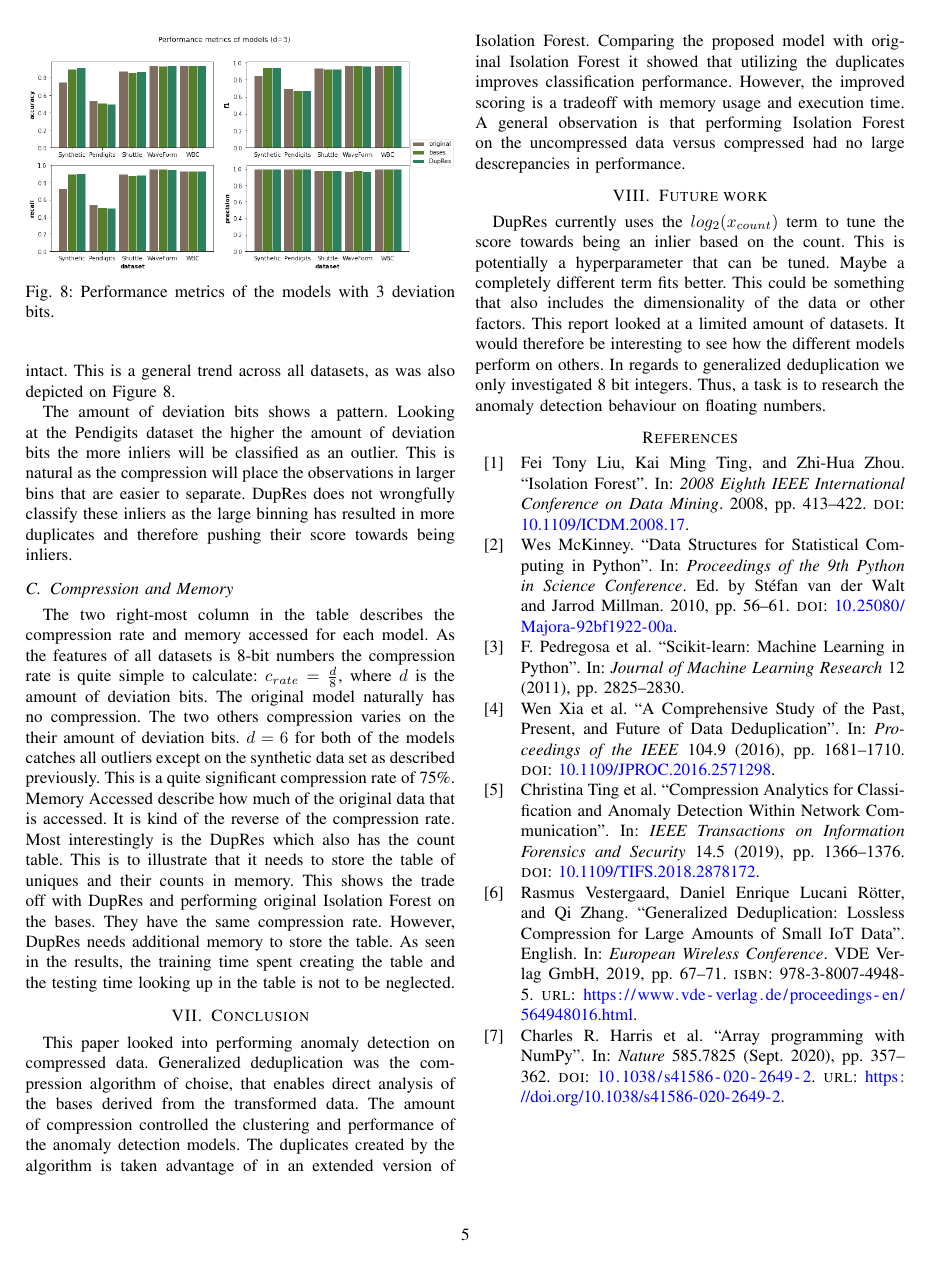
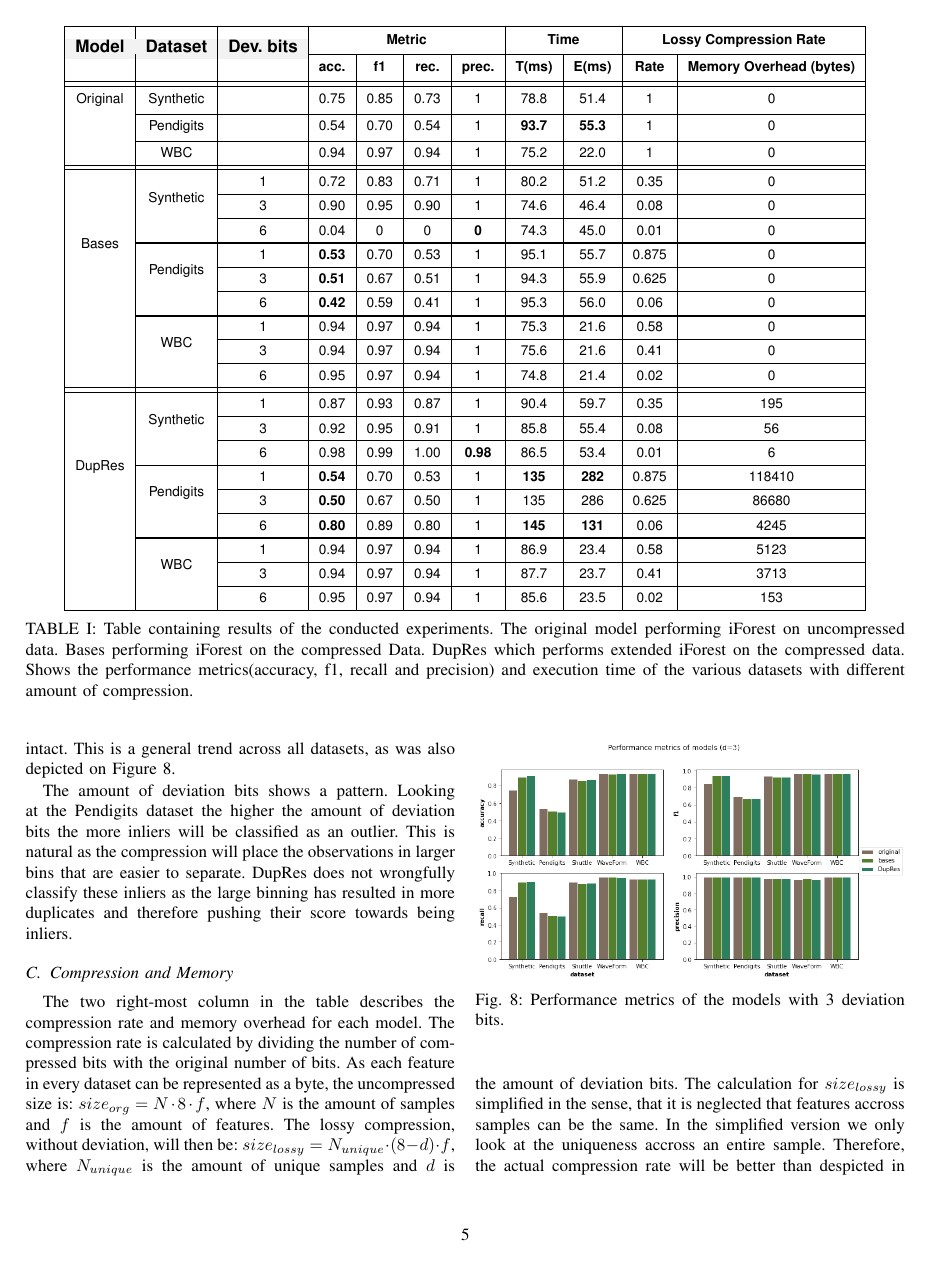
Before and after one commit to mlRosenquist/au-mlr-research-and-development-dedup, a LaTeX paper (report/report.tex, which reads report/contents/results.tex): page 5 of 6. Compiled offline with pdfLaTeX.

Commit message:
more report

```diff
--- a/report/contents/results.tex
+++ b/report/contents/results.tex
@@ -1,3 +1,63 @@
+\begin{table*}[t]
+  \centering\sffamily
+  \renewcommand{\theadfont}{\normalsize\bfseries}
+  \setcellgapes{1ex}\makegapedcells
+  \begin{tabular}{|c|c|c|c|c|c|c|c|c|c|c|}
+    \hline
+    \multirowthead{2}{Model} & \multirowthead{2}{Dataset} & \multirowthead{2}{Dev. bits} & \multicolumn{4}{c|}{\bfseries Metric} & \multicolumn{2}{c|}{\bfseries Time} & \multicolumn{2}{c|}{\bfseries Lossy Compression Rate}                                                                                                       \\
+    \cline{4-11}
+                             &                            &                              & \textbf{acc.}                         & \textbf{f1}                         & \textbf{rec.}                                         & \textbf{prec.} & \textbf{T(ms)} & \textbf{E(ms)} & \textbf{Rate} & \textbf{Memory Overhead (bytes)} \\
+    \hhline{|=|=|=|=|=|=|=|=|=|=|=|}
+    Original                 & Synthetic                  &                              & 0.75                                  & 0.85                                & 0.73                                                  & 1              & 78.8           & 51.4           & 1             & 0                                \\
+
+    \clineB{2-11}{2.5}
+                             & Pendigits                  &                              & 0.54                                  & 0.70                                & 0.54                                                  & 1              & \textbf{93.7}  & \textbf{55.3}  & 1             & 0                                \\
+
+    \clineB{2-11}{2.5}
+                             & WBC                        &                              & 0.94                                  & 0.97                                & 0.94                                                  & 1              & 75.2           & 22.0           & 1             & 0                                \\
+    \hhline{|=|=|=|=|=|=|=|=|=|=|=|}
+
+    \multirow{9}{*}{Bases}   & \multirow{3}{*}{Synthetic} & 1                            & 0.72                                  & 0.83                                & 0.71                                                  & 1              & 80.2           & 51.2           & 0.35          & 0                                \\
+    \cline{3-11}
+                             &                            & 3                            & 0.90                                  & 0.95                                & 0.90                                                  & 1              & 74.6           & 46.4           & 0.08          & 0                                \\
+    \cline{3-11}
+                             &                            & 6                            & 0.04                                  & 0                                   & 0                                                     & \textbf{0}     & 74.3           & 45.0           & 0.01          & 0                                \\
+    \clineB{2-11}{2.5}
+                             & \multirow{3}{*}{Pendigits} & 1                            & \textbf{0.53}                         & 0.70                                & 0.53                                                  & 1              & 95.1           & 55.7           & 0.875         & 0                                \\
+    \cline{3-11}
+                             &                            & 3                            & \textbf{0.51}                         & 0.67                                & 0.51                                                  & 1              & 94.3           & 55.9           & 0.625         & 0                                \\
+    \cline{3-11}
+                             &                            & 6                            & \textbf{0.42}                         & 0.59                                & 0.41                                                  & 1              & 95.3           & 56.0           & 0.06          & 0                                \\
+    \clineB{2-11}{2.5}
+                             & \multirow{3}{*}{WBC}       & 1                            & 0.94                                  & 0.97                                & 0.94                                                  & 1              & 75.3           & 21.6           & 0.58          & 0                                \\
+    \cline{3-11}
+                             &                            & 3                            & 0.94                                  & 0.97                                & 0.94                                                  & 1              & 75.6           & 21.6           & 0.41          & 0                                \\
+    \cline{3-11}
+                             &                            & 6                            & 0.95                                  & 0.97                                & 0.94                                                  & 1              & 74.8           & 21.4           & 0.02          & 0                                \\
+    \hhline{|=|=|=|=|=|=|=|=|=|=|=|}
+    \multirow{9}{*}{DupRes}  & \multirow{3}{*}{Synthetic} & 1                            & 0.87                                  & 0.93                                & 0.87                                                  & 1              & 90.4           & 59.7           & 0.35          & 195                              \\
+    \cline{3-11}
+                             &                            & 3                            & 0.92                                  & 0.95                                & 0.91                                                  & 1              & 85.8           & 55.4           & 0.08          & 56                               \\
+    \cline{3-11}
+                             &                            & 6                            & 0.98                                  & 0.99                                & 1.00                                                  & \textbf{0.98}  & 86.5           & 53.4           & 0.01          & 6                                \\
+    \clineB{2-11}{2.5}
+                             & \multirow{3}{*}{Pendigits} & 1                            & \textbf{0.54}                         & 0.70                                & 0.53                                                  & 1              & \textbf{135}   & \textbf{282}   & 0.875         & 118410                           \\
+    \cline{3-11}
+                             &                            & 3                            & \textbf{0.50}                         & 0.67                                & 0.50                                                  & 1              & 135            & 286            & 0.625         & 86680                            \\
+    \cline{3-11}
+                             &                            & 6                            & \textbf{0.80}                         & 0.89                                & 0.80                                                  & 1              & \textbf{145}   & \textbf{131}   & 0.06          & 4245                             \\
+    \clineB{2-11}{2.5}
+                             & \multirow{3}{*}{WBC}       & 1                            & 0.94                                  & 0.97                                & 0.94                                                  & 1              & 86.9           & 23.4           & 0.58          & 5123                             \\
+    \cline{3-11}
+                             &                            & 3                            & 0.94                                  & 0.97                                & 0.94                                                  & 1              & 87.7           & 23.7           & 0.41          & 3713                             \\
+    \cline{3-11}
+                             &                            & 6                            & 0.95                                  & 0.97                                & 0.94                                                  & 1              & 85.6           & 23.5           & 0.02          & 153                              \\
+    \hline
+  \end{tabular}
+  \caption{Table containing results of the conducted experiments. The original model performing iForest on uncompressed data. Bases performing iForest on the compressed Data. DupRes which performs extended iForest on the compressed data. Shows the performance metrics(accuracy, f1, recall and precision) and execution time of the various datasets with different amount of compression.}
+  \label{tab:comparison}
+\end{table*}
+
 This section will present and interpret the results from the conducted experiments. There are many experimental setups. Three different models evaluated on five datasets with varying amount of compression. Then in addition to that, there is many metrics to be looked at. To illustrate this comprehensive amount of results, Table \ref{tab:comparison} has been constructed. The table contains the results of three of the five datasets. The table will be referred to repeatedly in the following examination of the results. The values that are referred to is marked with bold.
 
 \subsection{Execution time}
@@ -24,5 +84,5 @@ The amount of deviation bits shows a pattern. Looking at the Pendigits dataset t
   \label{fig:performance_metrics}
 \end{figure}
 \subsection{Compression and Memory}
-The two right-most column in the table describes the compression rate and memory accessed for each model. As the features of all datasets is 8-bit numbers the compression rate is quite simple to calculate: $c_{rate}=\frac{d}{8}$, where $d$ is the amount of deviation bits. The original model naturally has no compression. The two others compression varies on the their amount of deviation bits. $d=6$ for both of the models catches all outliers except on the synthetic data set as described previously. This is a quite significant compression rate of 75\%. Memory Accessed describe how much of the original data that is accessed. It is kind of the reverse of the compression rate. Most interestingly is the DupRes which also has the count table. This is to illustrate that it needs to store the table of uniques and their counts in memory. This shows the trade off with DupRes and performing original Isolation Forest on the bases. They have the same compression rate. However, DupRes needs additional memory to store the table. As seen in the results, the training time spent creating the table and the testing time looking up in the table is not to be neglected.
+The two right-most column in the table describes the compression rate and memory overhead for each model. The compression rate is calculated by dividing the number of compressed bits with the original number of bits. As each feature in every dataset can be represented as a byte, the uncompressed size is: $size_{org} = N \cdot 8 \cdot f $, where $N$ is the amount of samples and $f$ is the amount of features. The lossy compression, without deviation, will then be: $size_{lossy}=N_{unique} \cdot (8-d) \cdot f$, where $N_{unique}$ is the amount of unique samples and $d$ is the amount of deviation bits. The calculation for $size_{lossy}$ is simplified in the sense, that it is neglected that features accross samples can be the same. In the simplified version we only look at the uniqueness accross an entire sample. Therefore, the actual compression rate will be better than despicted in the table. The memory overhead covers the amount of bytes necessary to contain the table of uniques used in DupRes. The calculation is $overhead = (f \cdot (8-d) \cdot N_{unique} + 8 \cdot N_{unique})/8$. This calculation covers storing each unique sample and an eight bits number to store the count. This calculation is simplified in a similar manner to the lossy compression, but aswell under the assumption that the count does not exceed eight bits.
 
--- a/report/report.tex
+++ b/report/report.tex
@@ -22,6 +22,11 @@
 \usepackage{fmtcount}
 \usepackage{lipsum}
 \usepackage{mwe}
+\usepackage{hhline}
+
+\usepackage{boldline}
+\usepackage{array}
+\newcolumntype{?}{!{\vrule width 1pt}}
 
 \usepackage[
 backend=biber,
```
Also changed, not shown: report/report.bbl, report/report.pdf, report/contents/results.tex (60 more changed lines), 11 other files.
